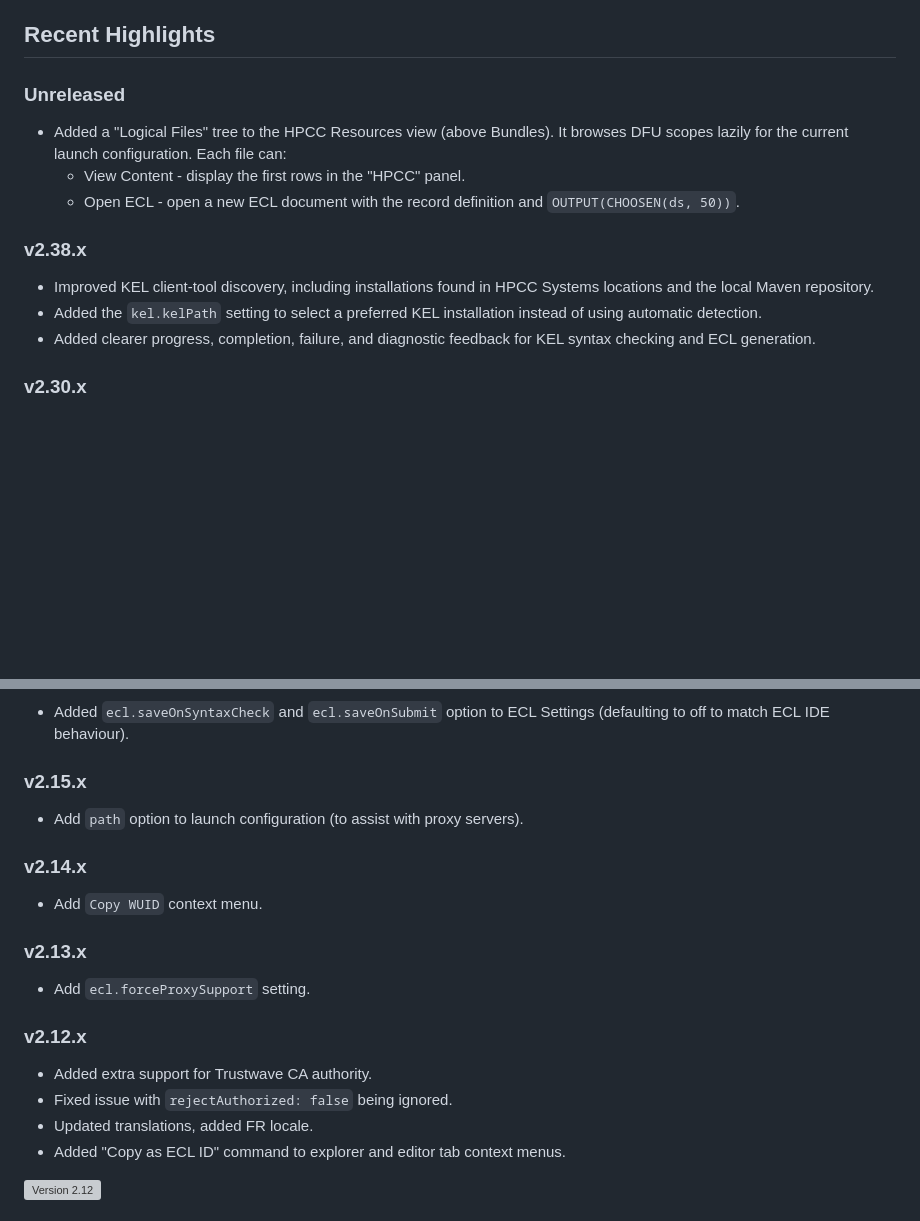
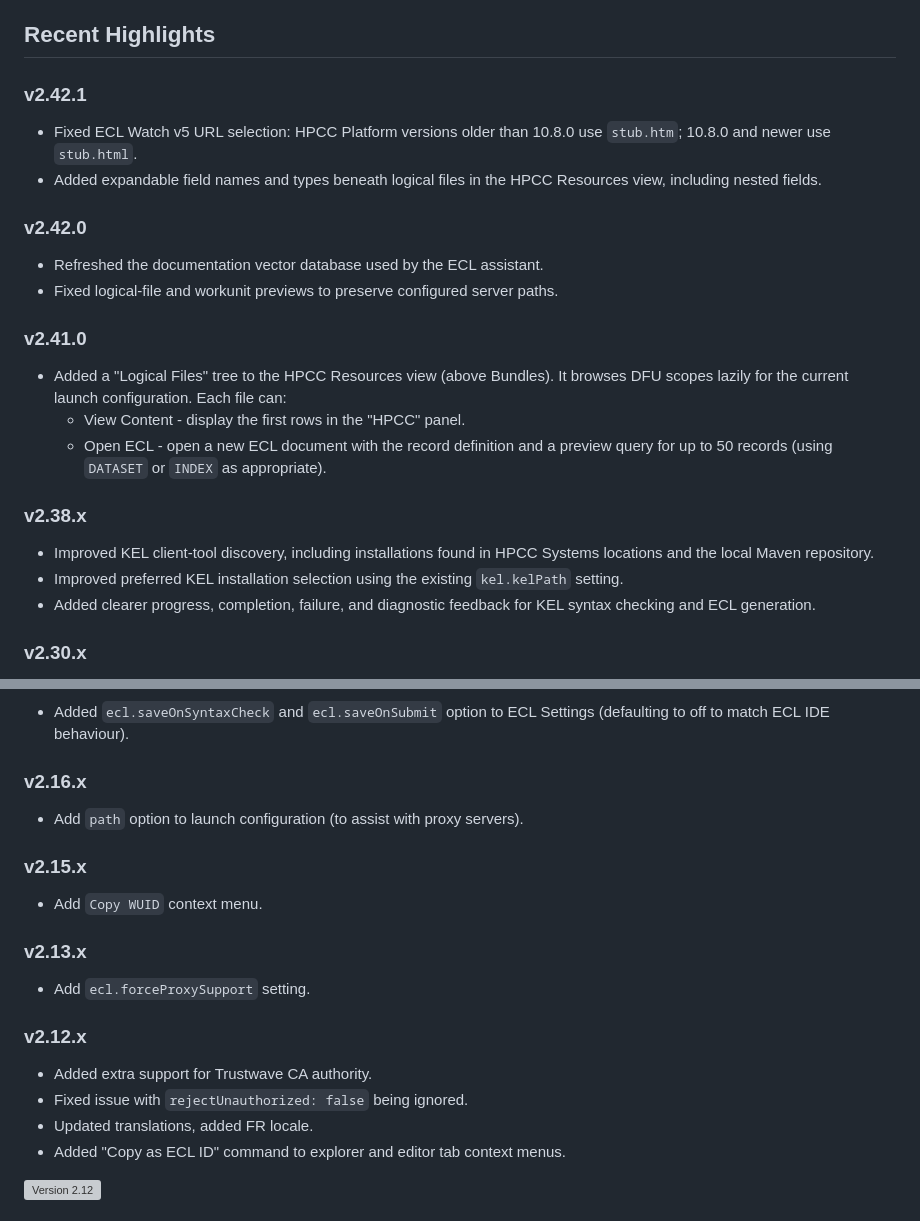
Before and after one commit to hpcc-systems/vscode-ecl, a Markdown page: README.md, 2 parts joined by grey strips. GitHub-like rendering; blank space fills up the shorter version; grey boxes are pictures that could not be loaded.

Commit message:
chore: fix recent highlights verbiage
Signed-off-by: Gordon Smith <GordonJSmith@gmail.com>

```diff
--- a/README.md
+++ b/README.md
@@ -12,16 +12,26 @@ This extension adds rich language support for [HPCC Systems](https://hpccsystems
 
 ## Recent Highlights
 
-### Unreleased
+### v2.42.1
+
+- Fixed ECL Watch v5 URL selection: HPCC Platform versions older than 10.8.0 use `stub.htm`; 10.8.0 and newer use `stub.html`.
+- Added expandable field names and types beneath logical files in the HPCC Resources view, including nested fields.
+
+### v2.42.0
+
+- Refreshed the documentation vector database used by the ECL assistant.
+- Fixed logical-file and workunit previews to preserve configured server paths.
+
+### v2.41.0
 
 - Added a "Logical Files" tree to the HPCC Resources view (above Bundles). It browses DFU scopes lazily for the current launch configuration. Each file can:
   - View Content - display the first rows in the "HPCC" panel.
-  - Open ECL - open a new ECL document with the record definition and `OUTPUT(CHOOSEN(ds, 50))`.
+  - Open ECL - open a new ECL document with the record definition and a preview query for up to 50 records (using `DATASET` or `INDEX` as appropriate).
 
 ### v2.38.x
 
 - Improved KEL client-tool discovery, including installations found in HPCC Systems locations and the local Maven repository.
-- Added the `kel.kelPath` setting to select a preferred KEL installation instead of using automatic detection.
+- Improved preferred KEL installation selection using the existing `kel.kelPath` setting.
 - Added clearer progress, completion, failure, and diagnostic feedback for KEL syntax checking and ECL generation.
 
 ### v2.30.x
@@ -43,11 +53,11 @@ This extension adds rich language support for [HPCC Systems](https://hpccsystems
 
 - Added `ecl.saveOnSyntaxCheck` and `ecl.saveOnSubmit` option to ECL Settings (defaulting to off to match ECL IDE behaviour).
 
-### v2.15.x
+### v2.16.x
 
 - Add `path` option to launch configuration (to assist with proxy servers).
 
-### v2.14.x
+### v2.15.x
 
 - Add `Copy WUID` context menu.
 
@@ -58,7 +68,7 @@ This extension adds rich language support for [HPCC Systems](https://hpccsystems
 ### v2.12.x
 
 - Added extra support for Trustwave CA authority.
-- Fixed issue with `rejectAuthorized: false` being ignored.
+- Fixed issue with `rejectUnauthorized: false` being ignored.
 - Updated translations, added FR locale.
 - Added "Copy as ECL ID" command to explorer and editor tab context menus.
 
```
